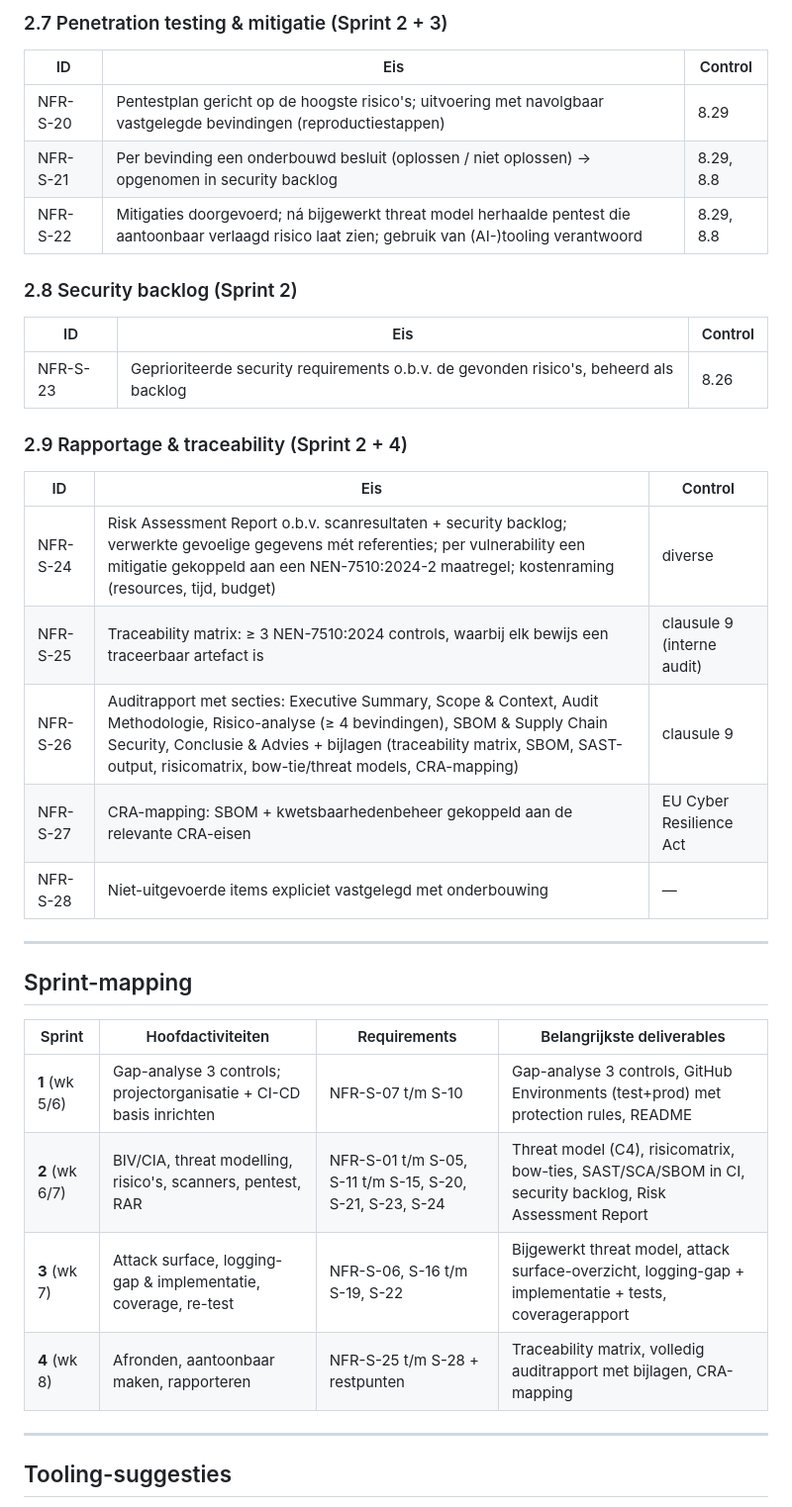
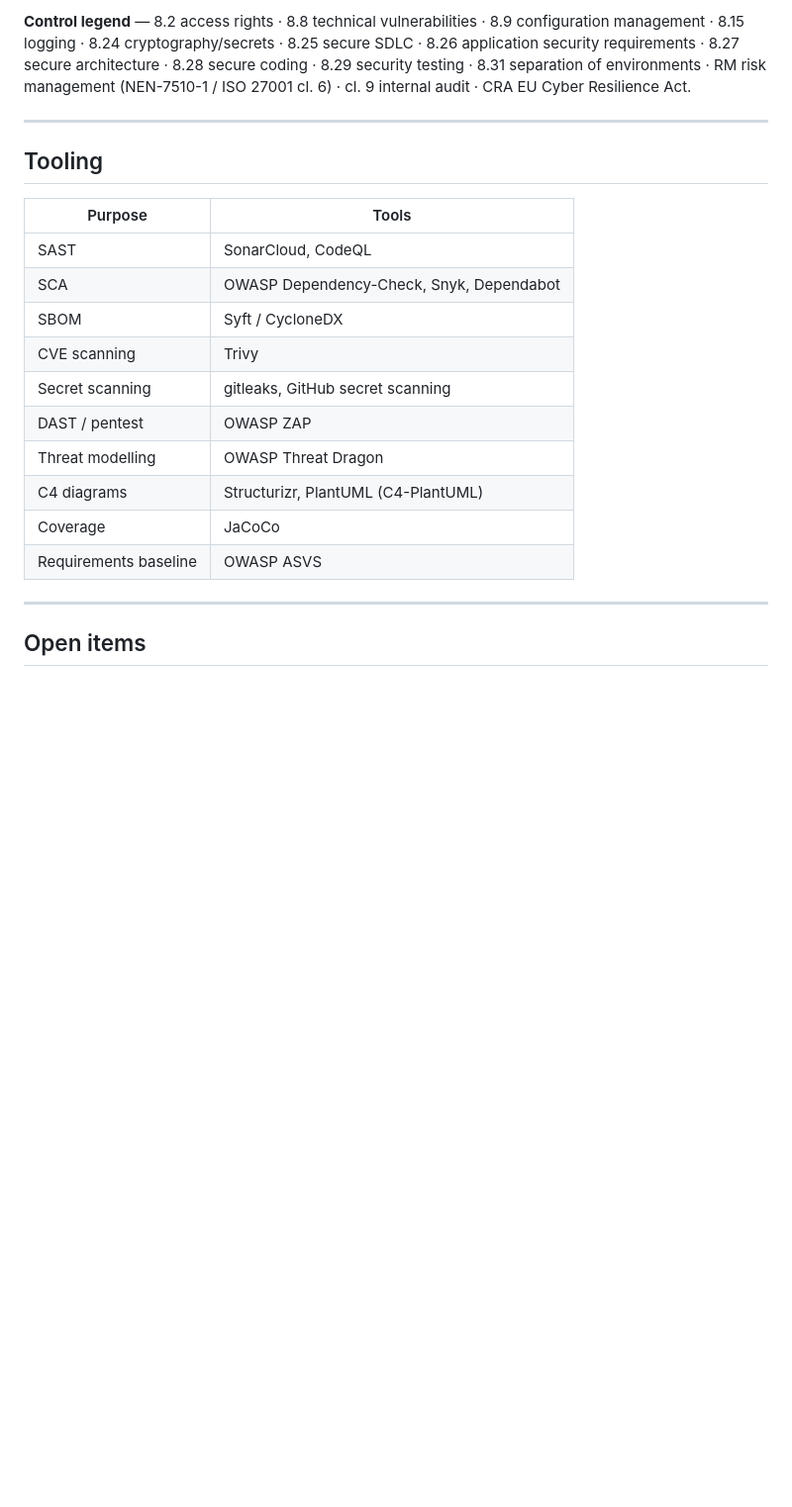
Before and after one commit to Avans-2-4-LU2/LU2-Kwaliteit-Security-Verbetersonderzoek, a Markdown page: documentation/Requirements.md, the part around one of its changes. Shown at 99% size. Drawn GitHub-style; blank space fills up the shorter version.

```diff
--- a/documentation/Requirements.md
+++ b/documentation/Requirements.md
@@ -110,39 +99,27 @@ regressie* op deze waarden gedurende het project.
-### 2.7 Penetration testing & mitigatie (Sprint 2 + 3)
-
-| ID | Eis | Control |
-|----|-----|---------|
-| NFR-S-20 | Pentestplan gericht op de hoogste risico's; uitvoering met navolgbaar vastgelegde bevindingen (reproductiestappen) | 8.29 |
-| NFR-S-21 | Per bevinding een onderbouwd besluit (oplossen / niet oplossen) → opgenomen in security backlog | 8.29, 8.8 |
-| NFR-S-22 | Mitigaties doorgevoerd; ná bijgewerkt threat model herhaalde pentest die aantoonbaar verlaagd risico laat zien; gebruik van (AI-)tooling verantwoord | 8.29, 8.8 |
-
-### 2.8 Security backlog (Sprint 2)
-
-| ID | Eis | Control |
-|----|-----|---------|
-| NFR-S-23 | Geprioriteerde security requirements o.b.v. de gevonden risico's, beheerd als backlog | 8.26 |
-
-### 2.9 Rapportage & traceability (Sprint 2 + 4)
-
-| ID | Eis | Control |
-|----|-----|---------|
-| NFR-S-24 | Risk Assessment Report o.b.v. scanresultaten + security backlog; verwerkte gevoelige gegevens mét referenties; per vulnerability een mitigatie gekoppeld aan een NEN-7510:2024-2 maatregel; kostenraming (resources, tijd, budget) | diverse |
-| NFR-S-25 | Traceability matrix: ≥ 3 NEN-7510:2024 controls, waarbij elk bewijs een traceerbaar artefact is | clausule 9 (interne audit) |
-| NFR-S-26 | Auditrapport met secties: Executive Summary, Scope & Context, Audit Methodologie, Risico-analyse (≥ 4 bevindingen), SBOM & Supply Chain Security, Conclusie & Advies + bijlagen (traceability matrix, SBOM, SAST-output, risicomatrix, bow-tie/threat models, CRA-mapping) | clausule 9 |
-| NFR-S-27 | CRA-mapping: SBOM + kwetsbaarhedenbeheer gekoppeld aan de relevante CRA-eisen | EU Cyber Resilience Act |
-| NFR-S-28 | Niet-uitgevoerde items expliciet vastgelegd met onderbouwing | — |
+**Control legend** — 8.2 access rights · 8.8 technical vulnerabilities · 8.9 configuration
+management · 8.15 logging · 8.24 cryptography/secrets · 8.25 secure SDLC · 8.26 application
+security requirements · 8.27 secure architecture · 8.28 secure coding · 8.29 security
+testing · 8.31 separation of environments · RM risk management (NEN-7510-1 / ISO 27001
+cl. 6) · cl. 9 internal audit · CRA EU Cyber Resilience Act.
 
 ---
 
-## Sprint-mapping
+## Tooling
 
-| Sprint | Hoofdactiviteiten | Requirements | Belangrijkste deliverables |
-|--------|-------------------|--------------|----------------------------|
-| **1** (wk 5/6) | Gap-analyse 3 controls; projectorganisatie + CI-CD basis inrichten | NFR-S-07 t/m S-10 | Gap-analyse 3 controls, GitHub Environments (test+prod) met protection rules, README |
-| **2** (wk 6/7) | BIV/CIA, threat modelling, risico's, scanners, pentest, RAR | NFR-S-01 t/m S-05, S-11 t/m S-15, S-20, S-21, S-23, S-24 | Threat model (C4), risicomatrix, bow-ties, SAST/SCA/SBOM in CI, security backlog, Risk Assessment Report |
-| **3** (wk 7) | Attack surface, logging-gap & implementatie, coverage, re-test | NFR-S-06, S-16 t/m S-19, S-22 | Bijgewerkt threat model, attack surface-overzicht, logging-gap + implementatie + tests, coveragerapport |
-| **4** (wk 8) | Afronden, aantoonbaar maken, rapporteren | NFR-S-25 t/m S-28 + restpunten | Traceability matrix, volledig auditrapport met bijlagen, CRA-mapping |
+| Purpose | Tools |
+|---------|-------|
+| SAST | SonarCloud, CodeQL |
+| SCA | OWASP Dependency-Check, Snyk, Dependabot |
+| SBOM | Syft / CycloneDX |
+| CVE scanning | Trivy |
+| Secret scanning | gitleaks, GitHub secret scanning |
+| DAST / pentest | OWASP ZAP |
+| Threat modelling | OWASP Threat Dragon |
+| C4 diagrams | Structurizr, PlantUML (C4-PlantUML) |
+| Coverage | JaCoCo |
+| Requirements baseline | OWASP ASVS |
 
 ---
 
-## Tooling-suggesties
+## Open items
 
```
Also changed, not shown: other parts of documentation/Requirements.md (+80 -111 lines).
